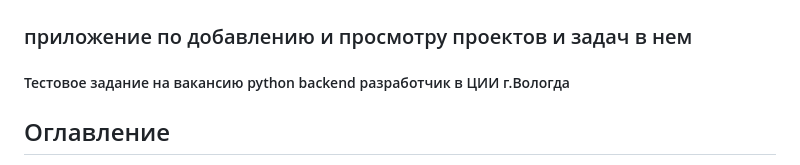
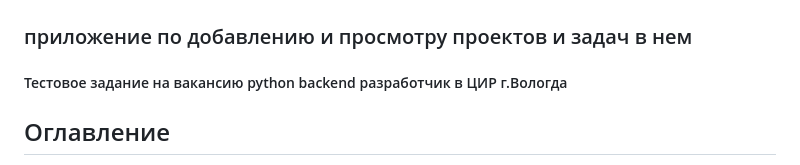
Before and after one commit to yanastasya/tipatrello, a Markdown page: README.md, the part around the change. Rendered like a GitHub page.

```diff
--- a/README.md
+++ b/README.md
@@ -1,6 +1,6 @@
 ## Tipatrello -
 ### приложение по добавлению и просмотру проектов и задач в нем
-##### Тестовое задание на вакансию python backend разработчик в ЦИИ г.Вологда
+##### Тестовое задание на вакансию python backend разработчик в ЦИР г.Вологда
 
 ## Оглавление
 1. [Техническое описание проекта](#тз)
```
